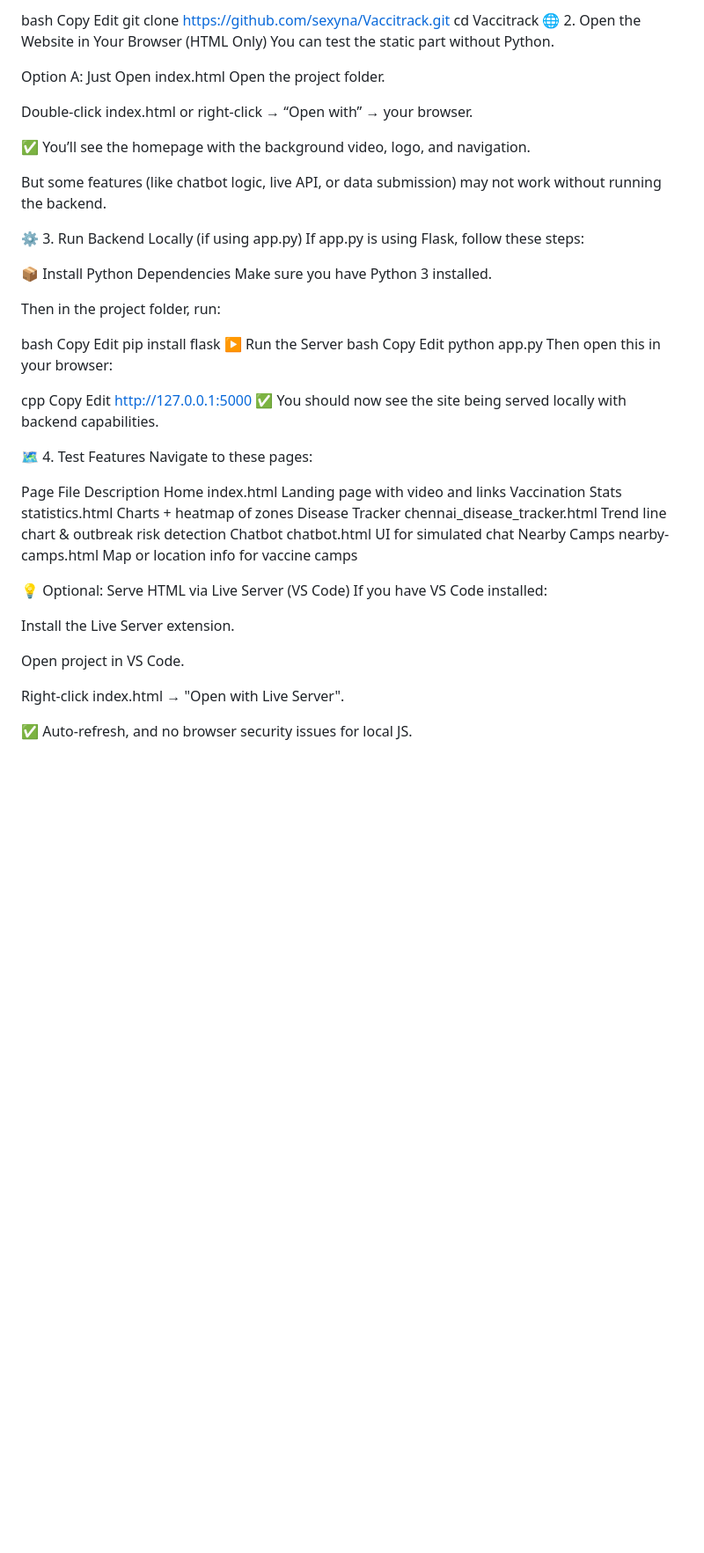
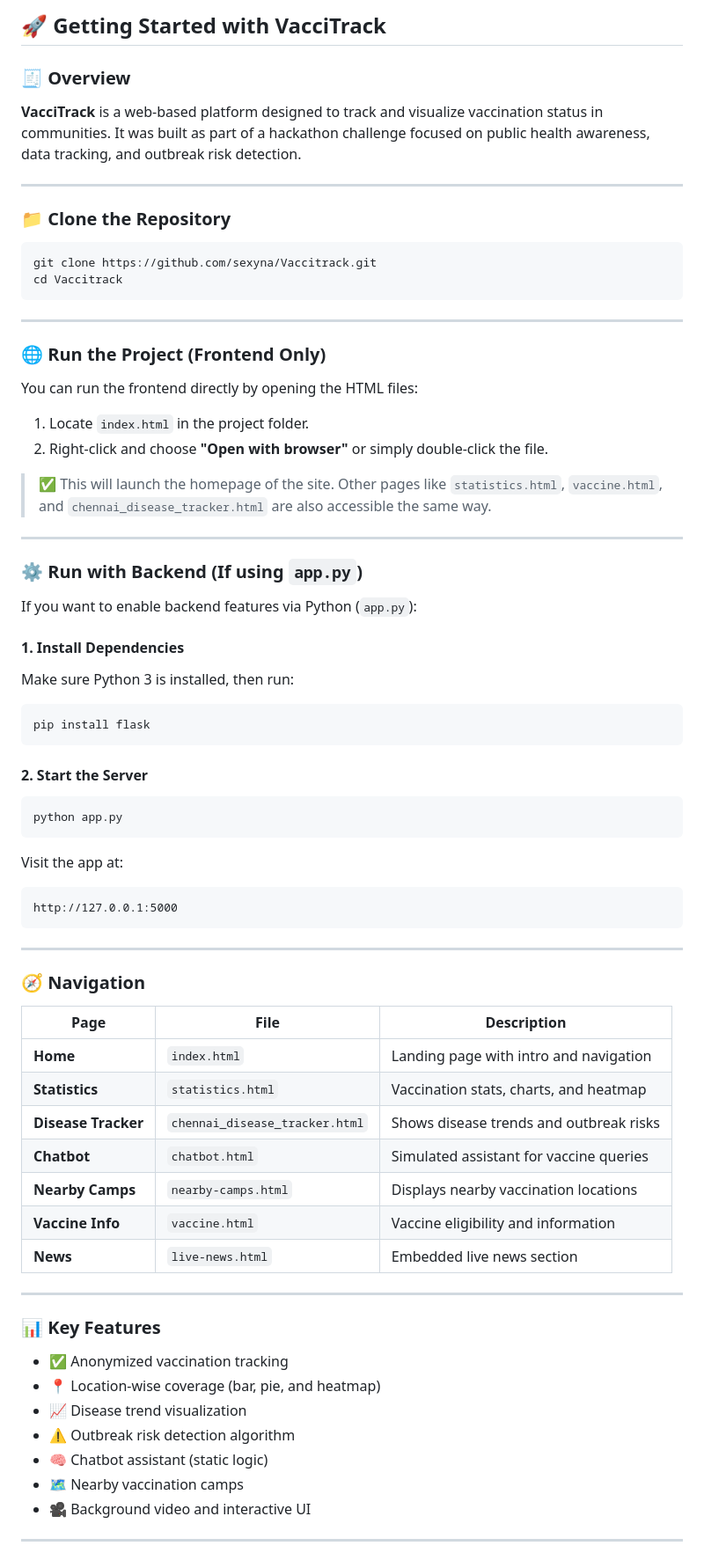
Before and after one commit to sexyna/Vaccitrack, a Markdown page: README.md, the part around the change printed below. Shown: that part at 88% size. GitHub-like rendering; blank space fills up the shorter version.

````diff
--- a/README.md
+++ b/README.md
@@ -52,64 +58,81 @@ Open Terminal (Mac/Linux) or CMD/PowerShell (Windows), and run:
 
-bash
-Copy
-Edit
+## 🚀 Getting Started with VacciTrack
+
+### 🧾 Overview
+
+**VacciTrack** is a web-based platform designed to track and visualize vaccination status in communities. It was built as part of a hackathon challenge focused on public health awareness, data tracking, and outbreak risk detection.
+
+---
+
+### 📁 Clone the Repository
+
+```bash
 git clone https://github.com/sexyna/Vaccitrack.git
 cd Vaccitrack
-🌐 2. Open the Website in Your Browser (HTML Only)
-You can test the static part without Python.
+```
 
-Option A: Just Open index.html
-Open the project folder.
+---
 
-Double-click index.html or right-click → “Open with” → your browser.
+### 🌐 Run the Project (Frontend Only)
 
-✅ You’ll see the homepage with the background video, logo, and navigation.
+You can run the frontend directly by opening the HTML files:
 
-But some features (like chatbot logic, live API, or data submission) may not work without running the backend.
+1. Locate `index.html` in the project folder.
+2. Right-click and choose **"Open with browser"** or simply double-click the file.
 
-⚙️ 3. Run Backend Locally (if using app.py)
-If app.py is using Flask, follow these steps:
+> ✅ This will launch the homepage of the site. Other pages like `statistics.html`, `vaccine.html`, and `chennai_disease_tracker.html` are also accessible the same way.
 
-📦 Install Python Dependencies
-Make sure you have Python 3 installed.
+---
 
-Then in the project folder, run:
+### ⚙️ Run with Backend (If using `app.py`)
 
-bash
-Copy
-Edit
+If you want to enable backend features via Python (`app.py`):
+
+#### 1. Install Dependencies
+
+Make sure Python 3 is installed, then run:
+
+```bash
 pip install flask
-▶️ Run the Server
-bash
-Copy
-Edit
+```
+
+#### 2. Start the Server
+
+```bash
 python app.py
-Then open this in your browser:
+```
 
-cpp
-Copy
-Edit
+Visit the app at:
+
+```
 http://127.0.0.1:5000
-✅ You should now see the site being served locally with backend capabilities.
+```
 
-🗺️ 4. Test Features
-Navigate to these pages:
+---
 
-Page	File	Description
-Home	index.html	Landing page with video and links
-Vaccination Stats	statistics.html	Charts + heatmap of zones
-Disease Tracker	chennai_disease_tracker.html	Trend line chart & outbreak risk detection
-Chatbot	chatbot.html	UI for simulated chat
-Nearby Camps	nearby-camps.html	Map or location info for vaccine camps
+### 🧭 Navigation
 
-💡 Optional: Serve HTML via Live Server (VS Code)
-If you have VS Code installed:
+| Page                | File                           | Description                             |
+| ------------------- | ------------------------------ | --------------------------------------- |
+| **Home**            | `index.html`                   | Landing page with intro and navigation  |
+| **Statistics**      | `statistics.html`              | Vaccination stats, charts, and heatmap  |
+| **Disease Tracker** | `chennai_disease_tracker.html` | Shows disease trends and outbreak risks |
+| **Chatbot**         | `chatbot.html`                 | Simulated assistant for vaccine queries |
+| **Nearby Camps**    | `nearby-camps.html`            | Displays nearby vaccination locations   |
+| **Vaccine Info**    | `vaccine.html`                 | Vaccine eligibility and information     |
+| **News**            | `live-news.html`               | Embedded live news section              |
 
-Install the Live Server extension.
+---
 
-Open project in VS Code.
+### 📊 Key Features
 
-Right-click index.html → "Open with Live Server".
+* ✅ Anonymized vaccination tracking
+* 📍 Location-wise coverage (bar, pie, and heatmap)
+* 📈 Disease trend visualization
+* ⚠️ Outbreak risk detection algorithm
+* 🧠 Chatbot assistant (static logic)
+* 🗺️ Nearby vaccination camps
+* 🎥 Background video and interactive UI
 
-✅ Auto-refresh, and no browser security issues for local JS.
+---
 
````
Also changed, not shown: other parts of README.md (+61 -39 lines).
